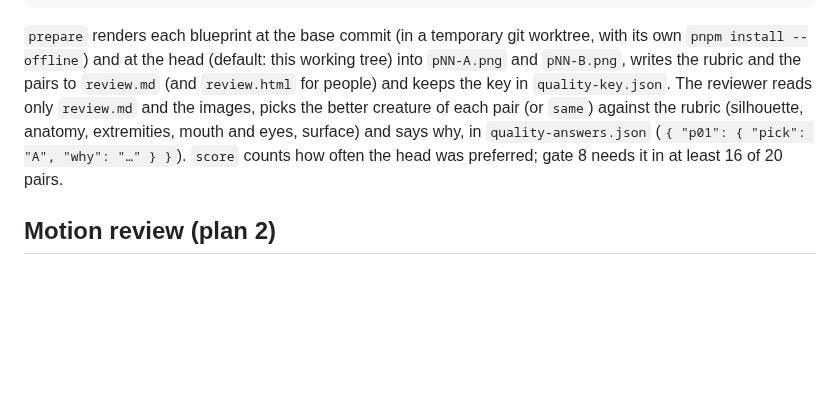
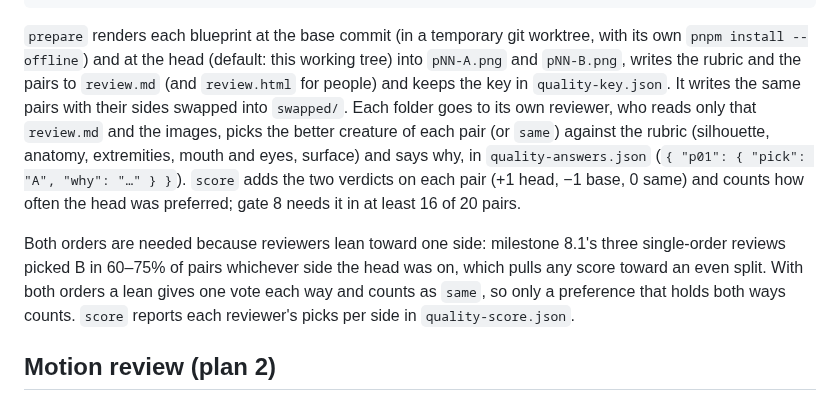
Before and after one commit to michaelcrosato/Spawnforge, a Markdown page: eval/README.md, the part around the change. Rendered like a GitHub page; blank space fills up the shorter version.

```diff
--- a/eval/README.md
+++ b/eval/README.md
@@ -60,11 +60,19 @@ node eval/quality.ts score eval/runs/<run>/quality
 `prepare` renders each blueprint at the base commit (in a temporary git worktree, with its own
 `pnpm install --offline`) and at the head (default: this working tree) into `pNN-A.png` and
 `pNN-B.png`, writes the rubric and the pairs to `review.md` (and `review.html` for people) and
-keeps the key in `quality-key.json`. The reviewer reads only `review.md` and the images, picks the
-better creature of each pair (or `same`) against the rubric (silhouette, anatomy, extremities,
-mouth and eyes, surface) and says why, in `quality-answers.json`
-(`{ "p01": { "pick": "A", "why": "…" } }`). `score` counts how often the head was preferred;
-gate 8 needs it in at least 16 of 20 pairs.
+keeps the key in `quality-key.json`. It writes the same pairs with their sides swapped into
+`swapped/`. Each folder goes to its own reviewer, who reads only that `review.md` and the images,
+picks the better creature of each pair (or `same`) against the rubric (silhouette, anatomy,
+extremities, mouth and eyes, surface) and says why, in `quality-answers.json`
+(`{ "p01": { "pick": "A", "why": "…" } }`). `score` adds the two verdicts on each pair (+1 head,
+−1 base, 0 same) and counts how often the head was preferred; gate 8 needs it in at least 16 of
+20 pairs.
+
+Both orders are needed because reviewers lean toward one side: milestone 8.1's three
+single-order reviews picked B in 60–75% of pairs whichever side the head was on, which pulls any
+score toward an even split. With both orders a lean gives one vote each way and counts as
+`same`, so only a preference that holds both ways counts. `score` reports each reviewer's
+picks per side in `quality-score.json`.
 
 ## Motion review (plan 2)
 
```
Also changed, not shown: examples/bog-troll.png, examples/ridgeback-stalker.png, 6 other files.
